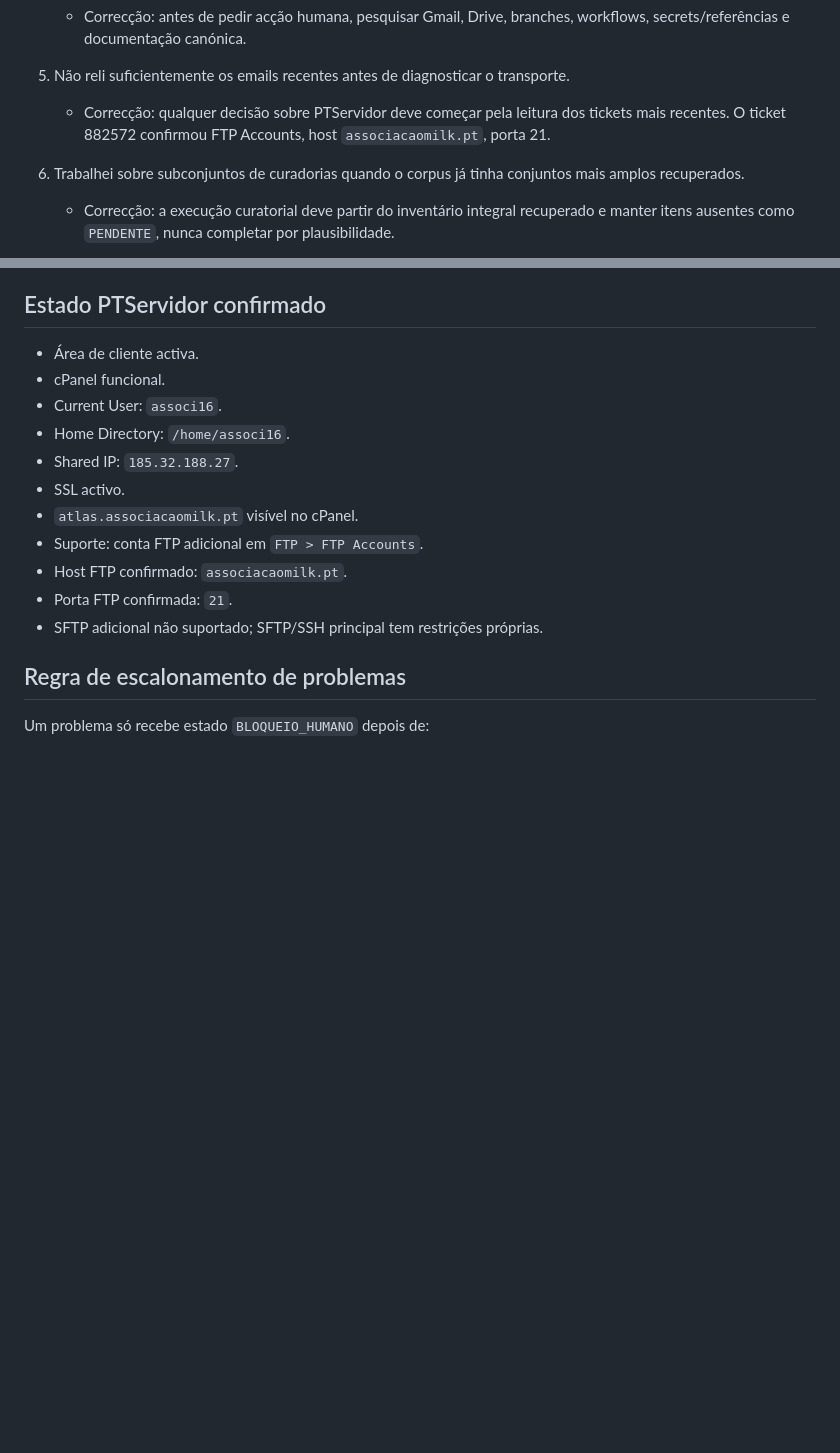
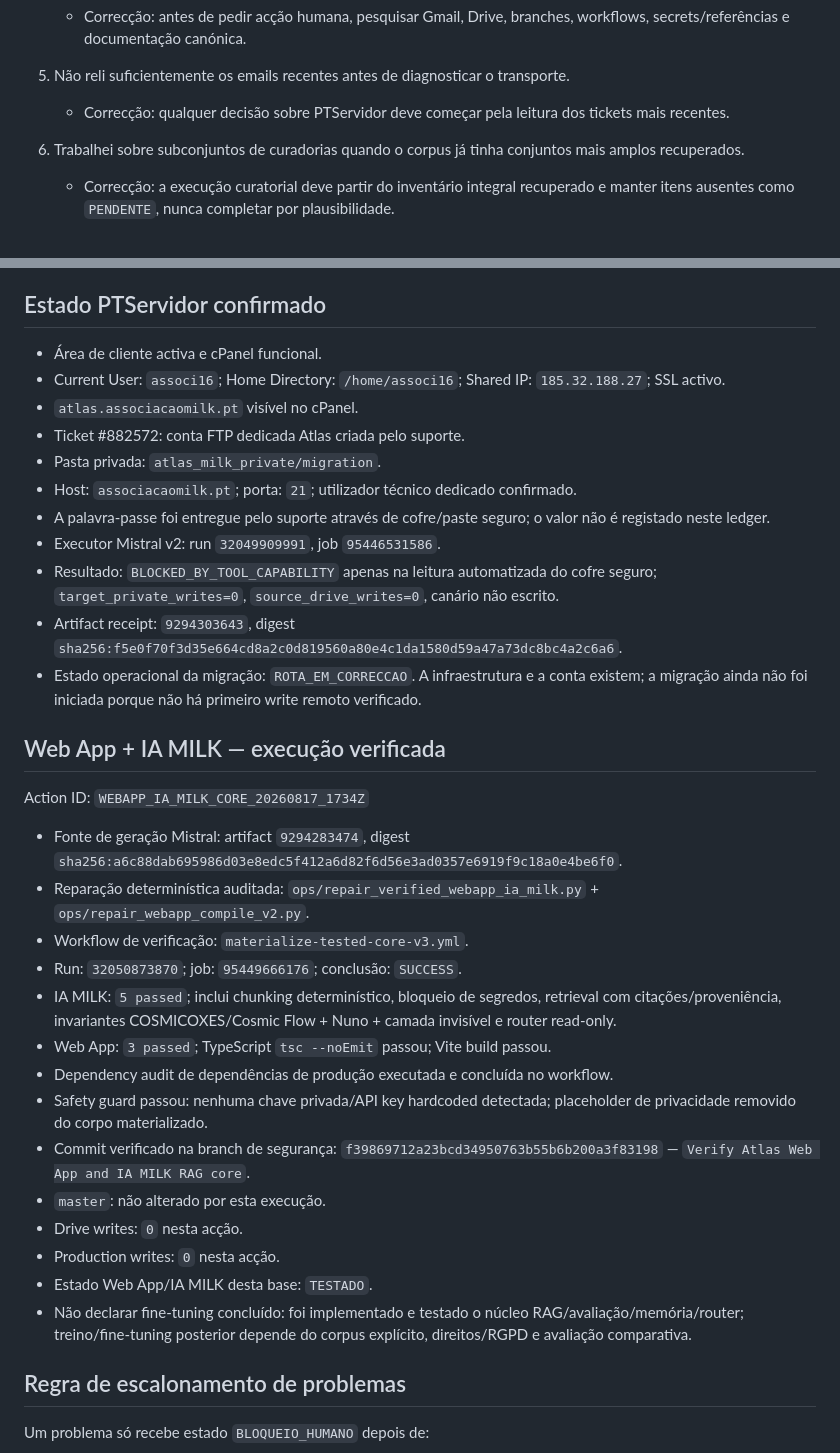
Before and after one commit to milkivc/atlas-vivo-milk, a Markdown page: docs/EXECUTION_LEDGER_2026-08-17.md, 2 parts joined by grey strips. Drawn GitHub-style; blank space fills up the shorter version.

Commit message:
Record verified Web App IA MILK execution and migration route state

```diff
--- a/docs/EXECUTION_LEDGER_2026-08-17.md
+++ b/docs/EXECUTION_LEDGER_2026-08-17.md
@@ -19,7 +19,7 @@ Estado: CANÓNICO PARA CONTINUIDADE OPERACIONAL
    - Correcção: antes de pedir acção humana, pesquisar Gmail, Drive, branches, workflows, secrets/referências e documentação canónica.
 
 5. Não reli suficientemente os emails recentes antes de diagnosticar o transporte.
-   - Correcção: qualquer decisão sobre PTServidor deve começar pela leitura dos tickets mais recentes. O ticket 882572 confirmou FTP Accounts, host `associacaomilk.pt`, porta 21.
+   - Correcção: qualquer decisão sobre PTServidor deve começar pela leitura dos tickets mais recentes.
 
 6. Trabalhei sobre subconjuntos de curadorias quando o corpus já tinha conjuntos mais amplos recuperados.
    - Correcção: a execução curatorial deve partir do inventário integral recuperado e manter itens ausentes como `PENDENTE`, nunca completar por plausibilidade.
@@ -49,17 +49,36 @@ Estado: CANÓNICO PARA CONTINUIDADE OPERACIONAL
 
 ## Estado PTServidor confirmado
 
-- Área de cliente activa.
-- cPanel funcional.
-- Current User: `associ16`.
-- Home Directory: `/home/associ16`.
-- Shared IP: `185.32.188.27`.
-- SSL activo.
+- Área de cliente activa e cPanel funcional.
+- Current User: `associ16`; Home Directory: `/home/associ16`; Shared IP: `185.32.188.27`; SSL activo.
 - `atlas.associacaomilk.pt` visível no cPanel.
-- Suporte: conta FTP adicional em `FTP > FTP Accounts`.
-- Host FTP confirmado: `associacaomilk.pt`.
-- Porta FTP confirmada: `21`.
-- SFTP adicional não suportado; SFTP/SSH principal tem restrições próprias.
+- Ticket #882572: conta FTP dedicada Atlas criada pelo suporte.
+- Pasta privada: `atlas_milk_private/migration`.
+- Host: `associacaomilk.pt`; porta: `21`; utilizador técnico dedicado confirmado.
+- A palavra-passe foi entregue pelo suporte através de cofre/paste seguro; o valor não é registado neste ledger.
+- Executor Mistral v2: run `32049909991`, job `95446531586`.
+- Resultado: `BLOCKED_BY_TOOL_CAPABILITY` apenas na leitura automatizada do cofre seguro; `target_private_writes=0`, `source_drive_writes=0`, canário não escrito.
+- Artifact receipt: `9294303643`, digest `sha256:f5e0f70f3d35e664cd8a2c0d819560a80e4c1da1580d59a47a73dc8bc4a2c6a6`.
+- Estado operacional da migração: `ROTA_EM_CORRECCAO`. A infraestrutura e a conta existem; a migração ainda não foi iniciada porque não há primeiro write remoto verificado.
+
+## Web App + IA MILK — execução verificada
+
+Action ID: `WEBAPP_IA_MILK_CORE_20260817_1734Z`
+
+- Fonte de geração Mistral: artifact `9294283474`, digest `sha256:a6c88dab695986d03e8edc5f412a6d82f6d56e3ad0357e6919f9c18a0e4be6f0`.
+- Reparação determinística auditada: `ops/repair_verified_webapp_ia_milk.py` + `ops/repair_webapp_compile_v2.py`.
+- Workflow de verificação: `materialize-tested-core-v3.yml`.
+- Run: `32050873870`; job: `95449666176`; conclusão: `SUCCESS`.
+- IA MILK: `5 passed`; inclui chunking determinístico, bloqueio de segredos, retrieval com citações/proveniência, invariantes COSMICOXES/Cosmic Flow + Nuno + camada invisível e router read-only.
+- Web App: `3 passed`; TypeScript `tsc --noEmit` passou; Vite build passou.
+- Dependency audit de dependências de produção executada e concluída no workflow.
+- Safety guard passou: nenhuma chave privada/API key hardcoded detectada; placeholder de privacidade removido do corpo materializado.
+- Commit verificado na branch de segurança: `f39869712a23bcd34950763b55b6b200a3f83198` — `Verify Atlas Web App and IA MILK RAG core`.
+- `master`: não alterado por esta execução.
+- Drive writes: `0` nesta acção.
+- Production writes: `0` nesta acção.
+- Estado Web App/IA MILK desta base: `TESTADO`.
+- Não declarar fine-tuning concluído: foi implementado e testado o núcleo RAG/avaliação/memória/router; treino/fine-tuning posterior depende do corpus explícito, direitos/RGPD e avaliação comparativa.
 
 ## Regra de escalonamento de problemas
 
```
